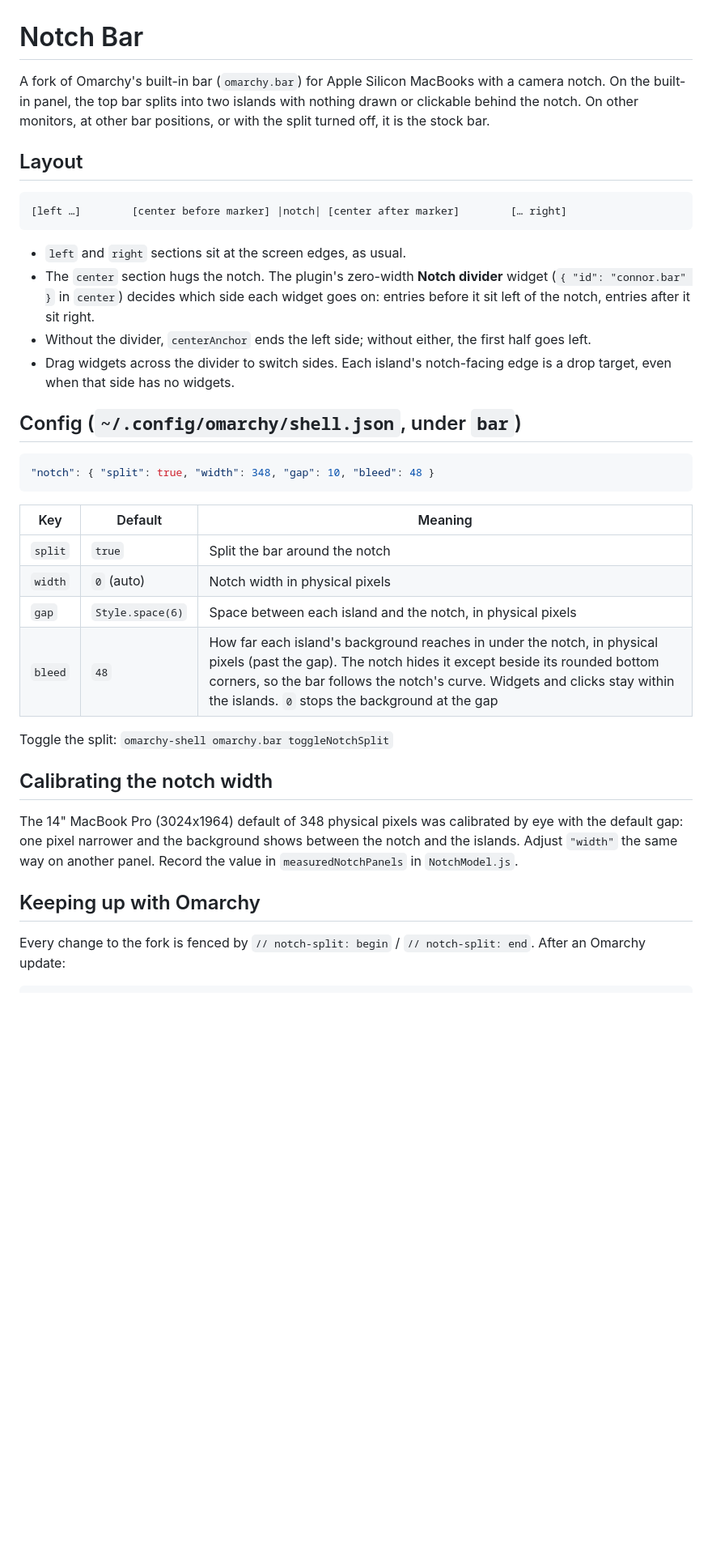
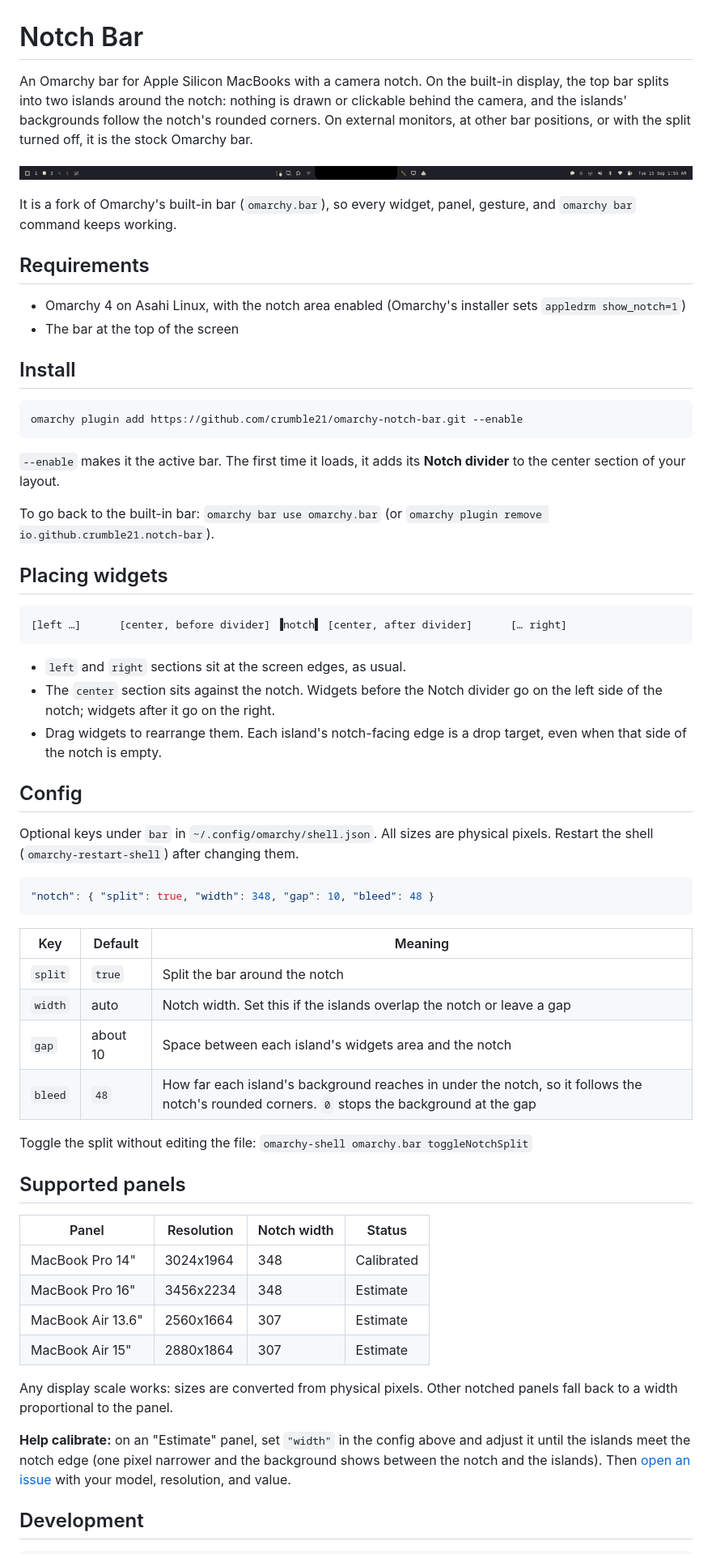
Before and after one commit to crumble21/omarchy-notch-bar, a Markdown page: README.md, the part around one of its changes. Shown at 81% size. GitHub-like rendering; pictures changed too: preview.png (added); blank space fills up the shorter version.

Commit message:
Write installer-facing README, add preview image

````diff
--- a/README.md
+++ b/README.md
@@ -1,19 +1,39 @@
 # Notch Bar
 
-A fork of Omarchy's built-in bar (`omarchy.bar`) for Apple Silicon MacBooks with a camera notch. On the built-in panel, the top bar splits into two islands with nothing drawn or clickable behind the notch. On other monitors, at other bar positions, or with the split turned off, it is the stock bar.
+An Omarchy bar for Apple Silicon MacBooks with a camera notch. On the built-in display, the top bar splits into two islands around the notch: nothing is drawn or clickable behind the camera, and the islands' backgrounds follow the notch's rounded corners. On external monitors, at other bar positions, or with the split turned off, it is the stock Omarchy bar.
 
-## Layout
+![Notch Bar on a 14-inch MacBook Pro](preview.png)
+
+It is a fork of Omarchy's built-in bar (`omarchy.bar`), so every widget, panel, gesture, and `omarchy bar` command keeps working.
+
+## Requirements
+
+- Omarchy 4 on Asahi Linux, with the notch area enabled (Omarchy's installer sets `appledrm show_notch=1`)
+- The bar at the top of the screen
+
+## Install
+
+```bash
+omarchy plugin add https://github.com/crumble21/omarchy-notch-bar.git --enable
+```
+
+`--enable` makes it the active bar. The first time it loads, it adds its **Notch divider** to the center section of your layout.
+
+To go back to the built-in bar: `omarchy bar use omarchy.bar` (or `omarchy plugin remove io.github.crumble21.notch-bar`).
+
+## Placing widgets
 
 ```
-[left …]        [center before marker] |notch| [center after marker]        [… right]
+[left …]      [center, before divider] ▐notch▌ [center, after divider]      [… right]
 ```
 
 - `left` and `right` sections sit at the screen edges, as usual.
-- The `center` section hugs the notch. The plugin's zero-width **Notch divider** widget (`{ "id": "connor.bar" }` in `center`) decides which side each widget goes on: entries before it sit left of the notch, entries after it sit right.
-- Without the divider, `centerAnchor` ends the left side; without either, the first half goes left.
-- Drag widgets across the divider to switch sides. Each island's notch-facing edge is a drop target, even when that side has no widgets.
+- The `center` section sits against the notch. Widgets before the Notch divider go on the left side of the notch; widgets after it go on the right.
+- Drag widgets to rearrange them. Each island's notch-facing edge is a drop target, even when that side of the notch is empty.
 
-## Config (`~/.config/omarchy/shell.json`, under `bar`)
+## Config
+
+Optional keys under `bar` in `~/.config/omarchy/shell.json`. All sizes are physical pixels. Restart the shell (`omarchy-restart-shell`) after changing them.
 
 ```json
 "notch": { "split": true, "width": 348, "gap": 10, "bleed": 48 }
@@ -22,18 +42,25 @@ A fork of Omarchy's built-in bar (`omarchy.bar`) for Apple Silicon MacBooks with
 | Key | Default | Meaning |
 |---|---|---|
 | `split` | `true` | Split the bar around the notch |
-| `width` | `0` (auto) | Notch width in physical pixels |
-| `gap` | `Style.space(6)` | Space between each island and the notch, in physical pixels |
-| `bleed` | `48` | How far each island's background reaches in under the notch, in physical pixels (past the gap). The notch hides it except beside its rounded bottom corners, so the bar follows the notch's curve. Widgets and clicks stay within the islands. `0` stops the background at the gap |
+| `width` | auto | Notch width. Set this if the islands overlap the notch or leave a gap |
+| `gap` | about 10 | Space between each island's widgets area and the notch |
+| `bleed` | `48` | How far each island's background reaches in under the notch, so it follows the notch's rounded corners. `0` stops the background at the gap |
 
-Toggle the split: `omarchy-shell omarchy.bar toggleNotchSplit`
+Toggle the split without editing the file: `omarchy-shell omarchy.bar toggleNotchSplit`
 
-## Calibrating the notch width
+## Supported panels
 
-The 14" MacBook Pro (3024x1964) default of 348 physical pixels was calibrated by eye with the default gap: one pixel narrower and the background shows between the notch and the islands. Adjust `"width"` the same way on another panel. Record the value in `measuredNotchPanels` in `NotchModel.js`.
+| Panel | Resolution | Notch width | Status |
+|---|---|---|---|
+| MacBook Pro 14" | 3024x1964 | 348 | Calibrated |
+| MacBook Pro 16" | 3456x2234 | 348 | Estimate |
+| MacBook Air 13.6" | 2560x1664 | 307 | Estimate |
+| MacBook Air 15" | 2880x1864 | 307 | Estimate |
 
-## Keeping up with Omarchy
+Any display scale works: sizes are converted from physical pixels. Other notched panels fall back to a width proportional to the panel.
 
-Every change to the fork is fenced by `// notch-split: begin` / `// notch-split: end`. After an Omarchy update:
+**Help calibrate:** on an "Estimate" panel, set `"width"` in the config above and adjust it until the islands meet the notch edge (one pixel narrower and the background shows between the notch and the islands). Then [open an issue](https://github.com/crumble21/omarchy-notch-bar/issues) with your model, resolution, and value.
+
+## Development
 
 ```bash
````
Also changed, not shown: other parts of README.md (+19 -5 lines).
